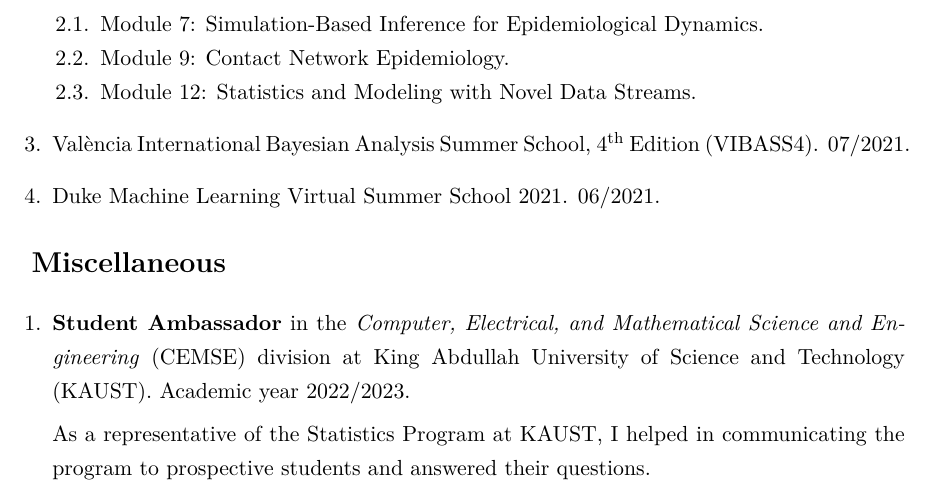
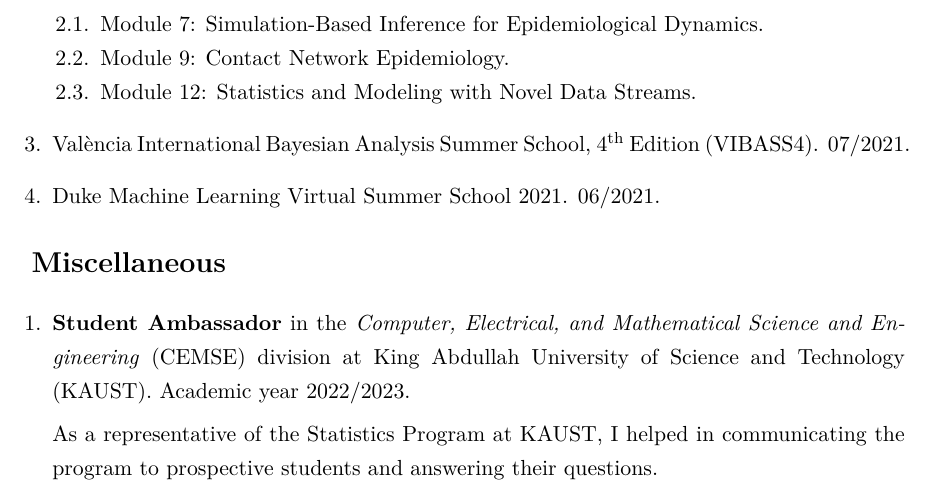
Before and after one commit to avramaral/CV, a LaTeX CV (CV.tex): part of page 3 of 3, cut so that both start at the same text. Compiled offline with pdfLaTeX.

Commit message:
update cv

```diff
--- a/CV.tex
+++ b/CV.tex
@@ -133,7 +133,7 @@
 	\begin{enumerate}
 		\item \textbf{Student Ambassador} in the\textit{ Computer, Electrical,  and Mathematical Science and Engineering} (CEMSE) division at King Abdullah University of Science and Technology (KAUST). Academic year 2022/2023.
 
-		As a representative of the Statistics Program at KAUST, I helped in communicating the program to prospective students and answered their questions.
+		As a representative of the Statistics Program at KAUST, I helped in communicating the program to prospective students and answering their questions.
 	\end{enumerate}
 
 
```
Also changed, not shown: CV.pdf, 2 other files.
